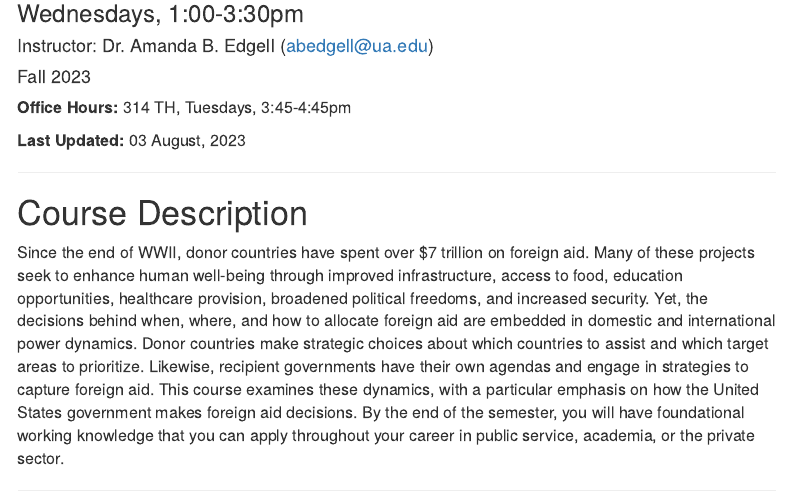
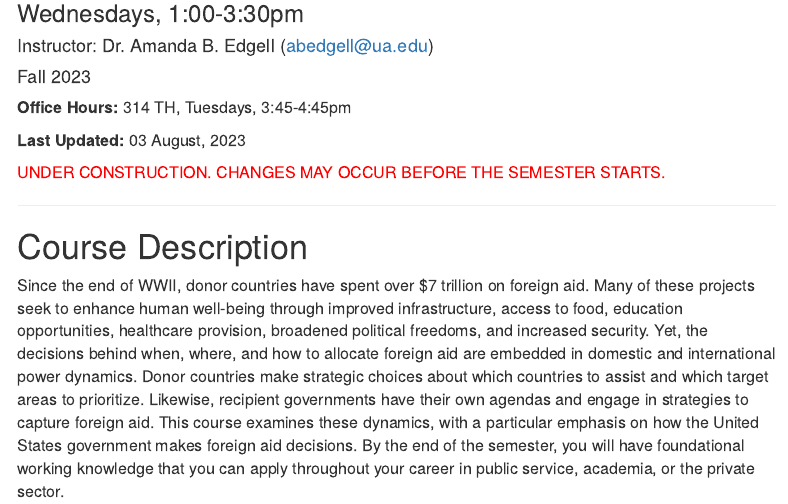
Before and after one commit to abedgell/psc663, an R Markdown document (index.Rmd): the page in a window 1100 px wide, from 150 px down. Rendered offline with R 4.5, knitr and Pandoc, with nearby package versions; menus at the side of the page are left out.

Commit message:
under construction

```diff
--- a/index.Rmd
+++ b/index.Rmd
@@ -33,6 +33,7 @@ ol li{
 
 **Last Updated:** `r format(Sys.time(), '%d %B, %Y')`
 
+<span style="color: red;">UNDER CONSTRUCTION. CHANGES MAY OCCUR BEFORE THE SEMESTER STARTS.</span>
 
 ---
 
```
Also changed, not shown: schedule.Rmd (+1 -0 lines).
